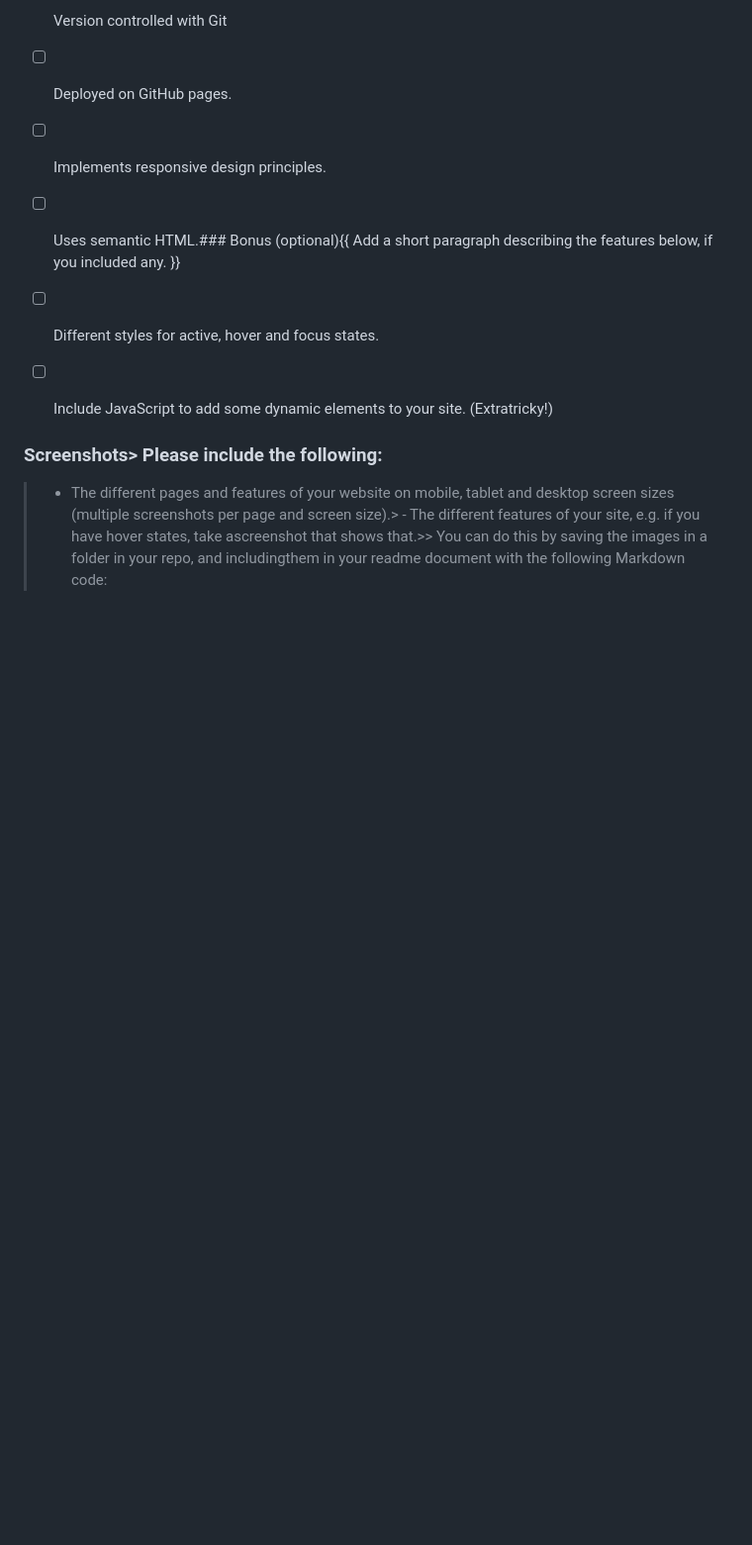
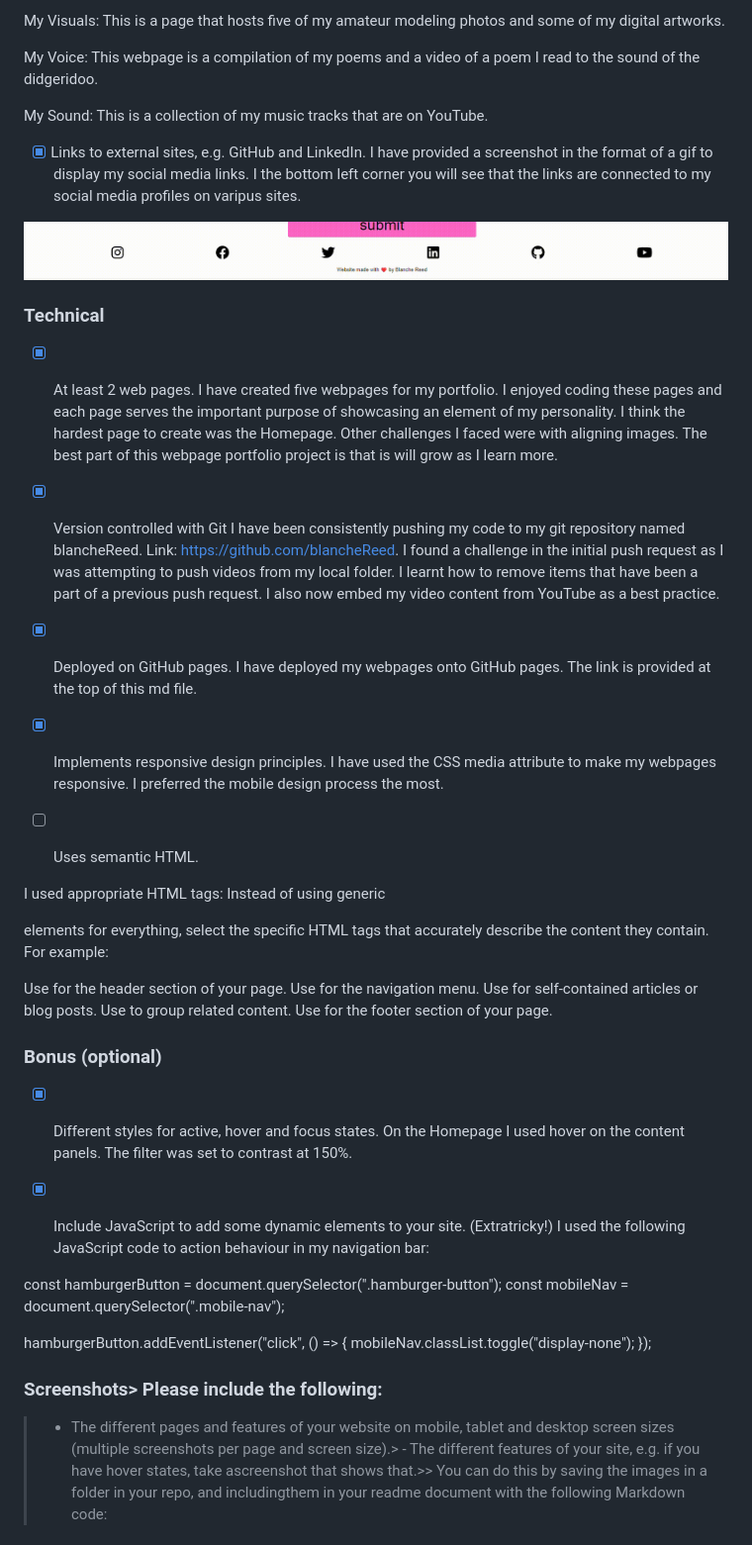
Before and after one commit to blancheReed/Eclectic_Portfolio_Blanche_Reed, a Markdown page: README.md, the part around the change printed below. Shown: that part at 99% size. Rendered like a GitHub page; pictures changed too: img/socialmedialinks.gif (added); blank space fills up the shorter version.

Commit message:
Updated README file. Added contact form gif and social media gif. Updated the homepage.

```diff
--- a/README.md
+++ b/README.md
@@ -24,15 +29,53 @@ My portfolio site: Eclectic_Portfolio_Blanche_Reed Link: https://blanchereed.git
 
-- [ ] Version controlled with Git
+My Visuals: This is a page that hosts five of my amateur modeling photos and some of my digital artworks.
 
-- [ ] Deployed on GitHub pages.
+My Voice: This webpage is a compilation of my poems and a video of a poem I read to the sound of the didgeridoo.
 
-- [ ] Implements responsive design principles.
+My Sound: This is a collection of my music tracks that are on YouTube.
 
-- [ ] Uses semantic HTML.### Bonus (optional){{ Add a short paragraph describing the features below, if you included any. }}
+- [x] Links to external sites, e.g. GitHub and LinkedIn.
+      I have provided a screenshot in the format of a gif to display my social media links. I the bottom left corner you will see that the links are connected to my social media profiles on varipus sites.
 
-- [ ] Different styles for active, hover and focus states.
+![A screenshot video of the social media icon links on the webpage](img/socialmedialinks.gif)
 
-- [ ] Include JavaScript to add some dynamic elements to your site. (Extratricky!)
+### Technical
+
+- [x] At least 2 web pages.
+      I have created five webpages for my portfolio. I enjoyed coding these pages and each page serves the important purpose of showcasing an element of my personality. I think the hardest page to create was the Homepage. Other challenges I faced were with aligning images. The best part of this webpage portfolio project is that is will grow as I learn more.
+
+- [x] Version controlled with Git
+      I have been consistently pushing my code to my git repository named blancheReed. Link: https://github.com/blancheReed. I found a challenge in the initial push request as I was attempting to push videos from my local folder. I learnt how to remove items that have been a part of a previous push request. I also now embed my video content from YouTube as a best practice.
+
+- [x] Deployed on GitHub pages.
+      I have deployed my webpages onto GitHub pages. The link is provided at the top of this md file.
+
+- [x] Implements responsive design principles.
+      I have used the CSS media attribute to make my webpages responsive. I preferred the mobile design process the most.
+
+- [ ] Uses semantic HTML.
+
+I used appropriate HTML tags: Instead of using generic <div> elements for everything, select the specific HTML tags that accurately describe the content they contain. For example:
+
+Use <header> for the header section of your page.
+Use <nav> for the navigation menu.
+Use <article> for self-contained articles or blog posts.
+Use <section> to group related content.
+Use <footer> for the footer section of your page.
+
+### Bonus (optional)
+
+- [x] Different styles for active, hover and focus states.
+      On the Homepage I used hover on the content panels. The filter was set to contrast at 150%.
+
+- [x] Include JavaScript to add some dynamic elements to your site. (Extratricky!)
+      I used the following JavaScript code to action behaviour in my navigation bar:
+
+const hamburgerButton = document.querySelector(".hamburger-button");
+const mobileNav = document.querySelector(".mobile-nav");
+
+hamburgerButton.addEventListener("click", () => {
+mobileNav.classList.toggle("display-none");
+});
 
 ### Screenshots> Please include the following:
 
```
Also changed, not shown: other parts of README.md (+15 -46 lines), img/contactform.gif (added), 1 other file.
